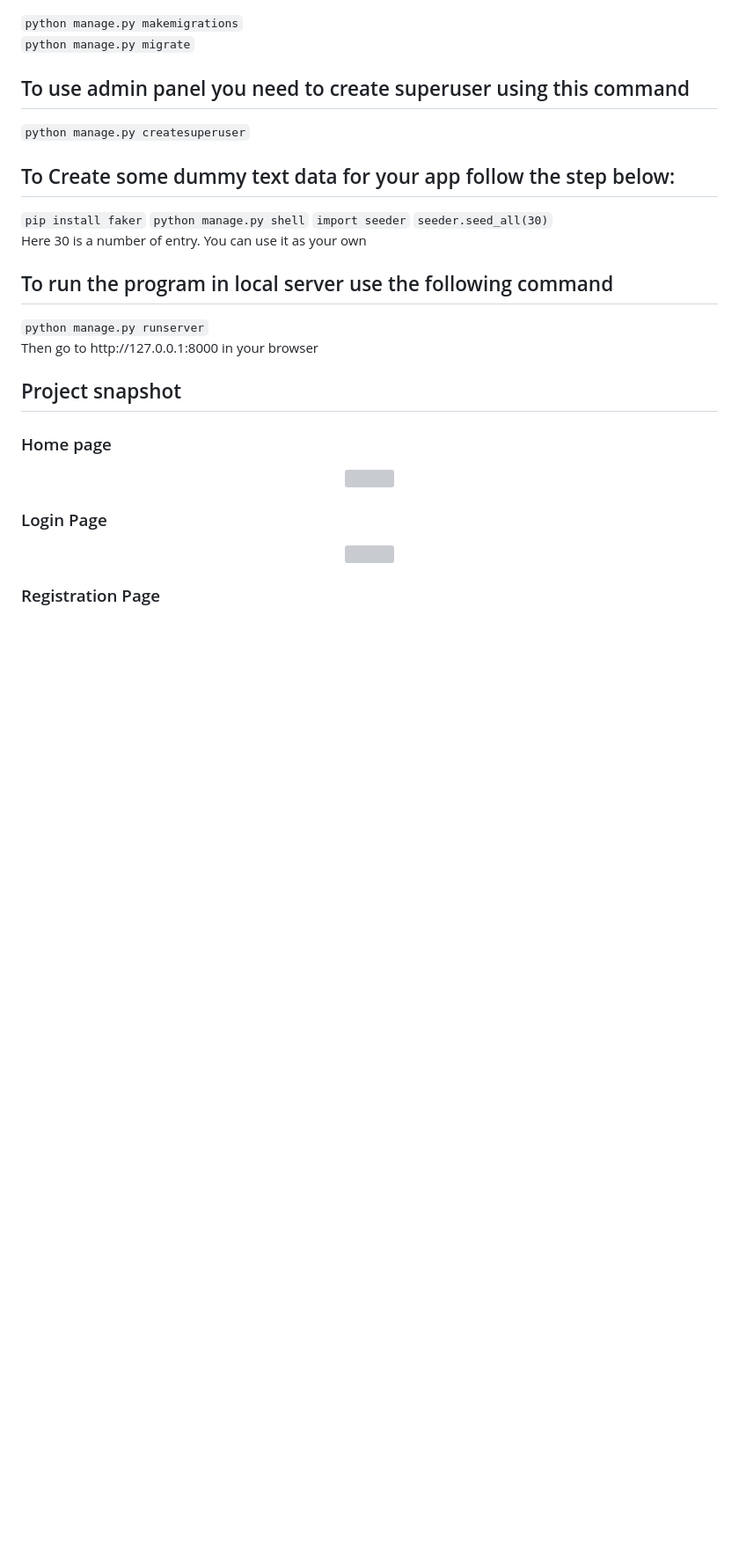
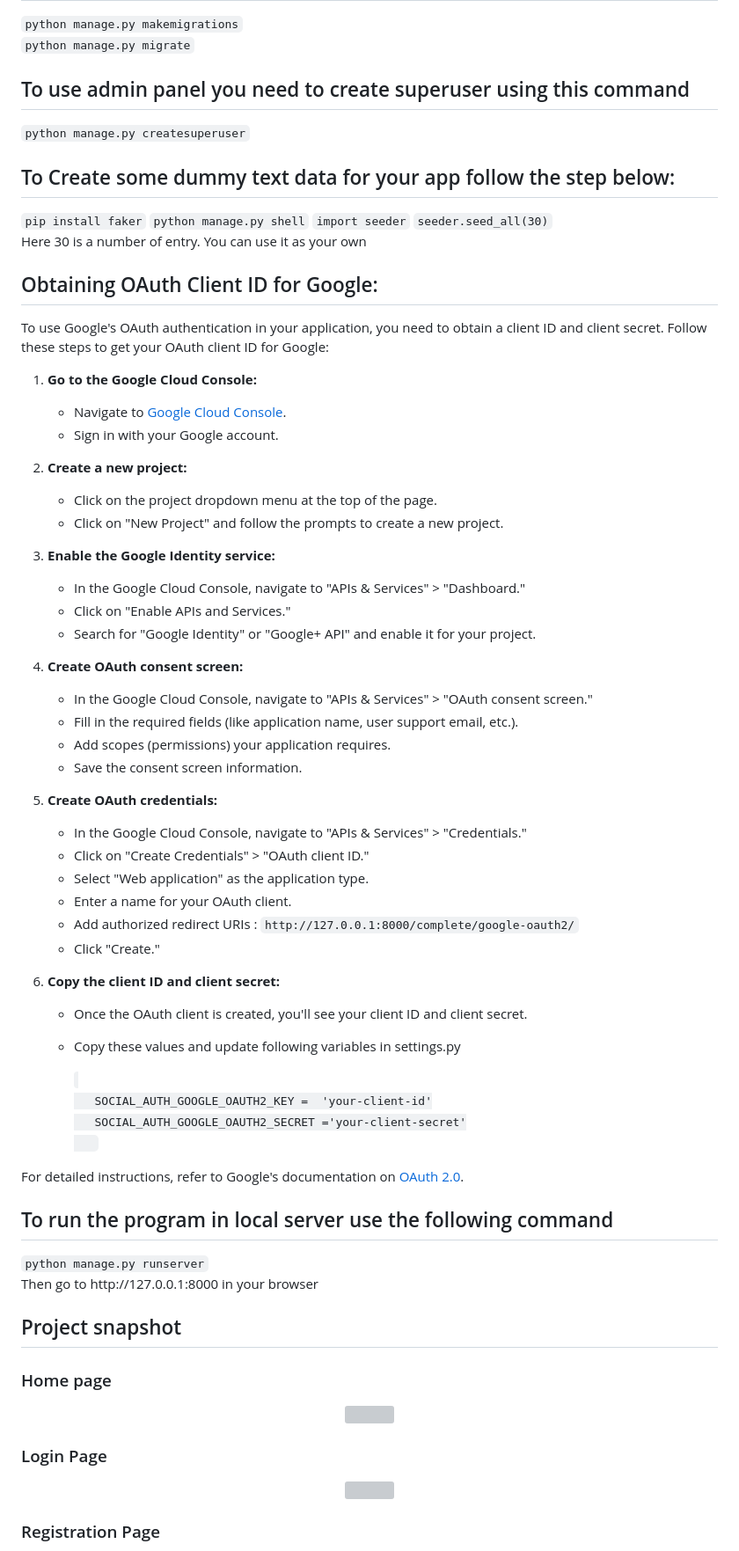
Before and after one commit to devmahmud/Django-Poll-App, a Markdown page: README.md, the part around the change. Shown at 88% size. Rendered like a GitHub page; blank space fills up the shorter version; grey boxes are pictures that could not be loaded.

```diff
--- a/README.md
+++ b/README.md
@@ -28,6 +28,48 @@ Django poll app is a full featured polling app. You have to register in this app
 <code>import seeder</code>
 <code>seeder.seed_all(30)</code>
 <p>Here 30 is a number of entry. You can use it as your own</p>
+
+<h2>Obtaining OAuth Client ID for Google:</h2>
+
+To use Google's OAuth authentication in your application, you need to obtain a client ID and client secret. Follow these steps to get your OAuth client ID for Google:
+
+1. **Go to the Google Cloud Console:**
+   - Navigate to [Google Cloud Console](https://console.cloud.google.com/).
+   - Sign in with your Google account.
+
+2. **Create a new project:**
+   - Click on the project dropdown menu at the top of the page.
+   - Click on "New Project" and follow the prompts to create a new project.
+
+3. **Enable the Google Identity service:**
+   - In the Google Cloud Console, navigate to "APIs & Services" > "Dashboard."
+   - Click on "Enable APIs and Services."
+   - Search for "Google Identity" or "Google+ API" and enable it for your project.
+
+4. **Create OAuth consent screen:**
+   - In the Google Cloud Console, navigate to "APIs & Services" > "OAuth consent screen."
+   - Fill in the required fields (like application name, user support email, etc.).
+   - Add scopes (permissions) your application requires.
+   - Save the consent screen information.
+
+5. **Create OAuth credentials:**
+   - In the Google Cloud Console, navigate to "APIs & Services" > "Credentials."
+   - Click on "Create Credentials" > "OAuth client ID."
+   - Select "Web application" as the application type.
+   - Enter a name for your OAuth client.
+   - Add authorized redirect URIs : `http://127.0.0.1:8000/complete/google-oauth2/`
+   - Click "Create."
+
+6. **Copy the client ID and client secret:**
+   - Once the OAuth client is created, you'll see your client ID and client secret.
+   - Copy these values and update following variables in settings.py
+
+        <code>
+        SOCIAL_AUTH_GOOGLE_OAUTH2_KEY =  'your-client-id'
+        SOCIAL_AUTH_GOOGLE_OAUTH2_SECRET ='your-client-secret'
+        </code>
+
+For detailed instructions, refer to Google's documentation on [OAuth 2.0](https://developers.google.com/identity/protocols/oauth2).
 
 <h2> To run the program in local server use the following command </h2>
 <code>python manage.py runserver</code>
```
